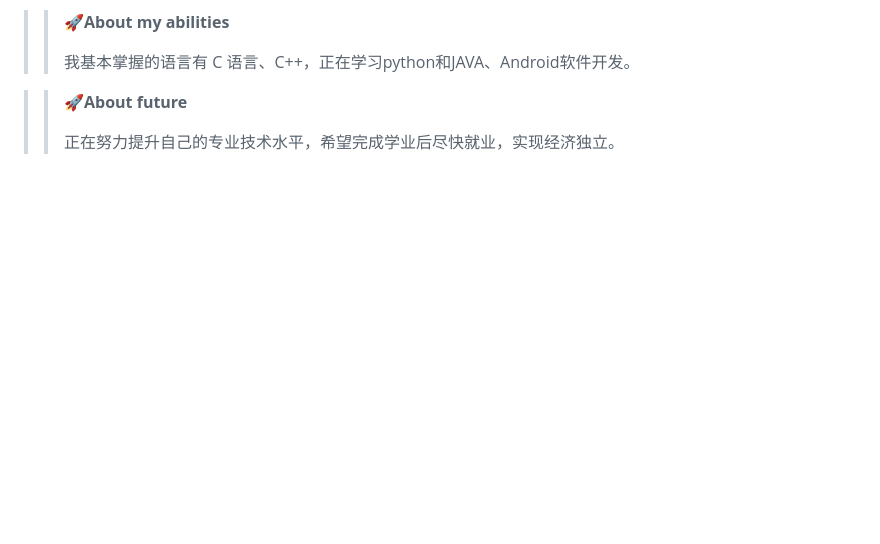
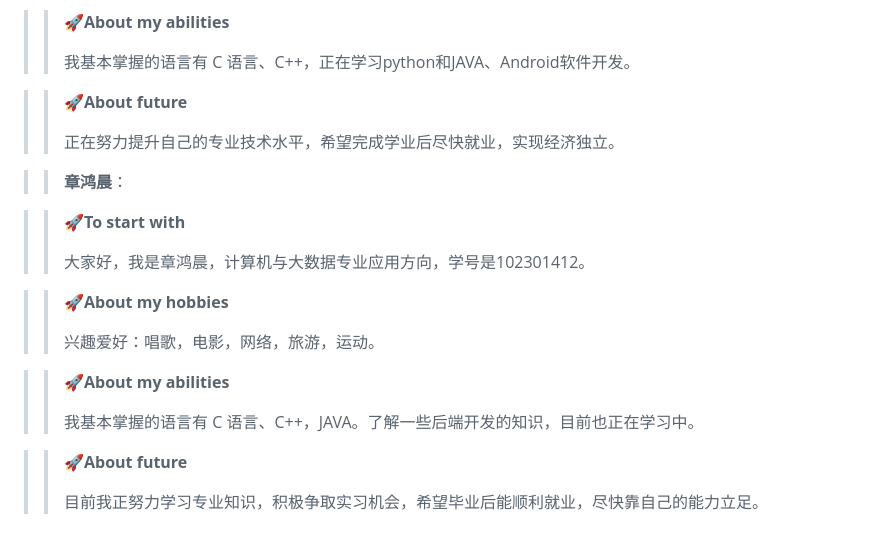
Before and after one commit to xuezong691/fzuteam_lakers, a Markdown page: README.md, the part around the change. Drawn GitHub-style; blank space fills up the shorter version.

Commit message:
docs: 新增自我介绍

```diff
--- a/README.md
+++ b/README.md
@@ -193,3 +193,21 @@
 >> **🚀About future**
 >>
 >>正在努力提升自己的专业技术水平，希望完成学业后尽快就业，实现经济独立。
+
+>> **章鸿晨**：
+
+>> **🚀To start with**
+>>
+>>大家好，我是章鸿晨，计算机与大数据专业应用方向，学号是102301412。
+
+>> **🚀About my hobbies**
+>>
+>>兴趣爱好：唱歌，电影，网络，旅游，运动。
+
+>> **🚀About my abilities**
+>>
+>>我基本掌握的语言有 C 语言、C++，JAVA。了解一些后端开发的知识，目前也正在学习中。
+
+>> **🚀About future**
+>>
+>>目前我正努力学习专业知识，积极争取实习机会，希望毕业后能顺利就业，尽快靠自己的能力立足。
```
